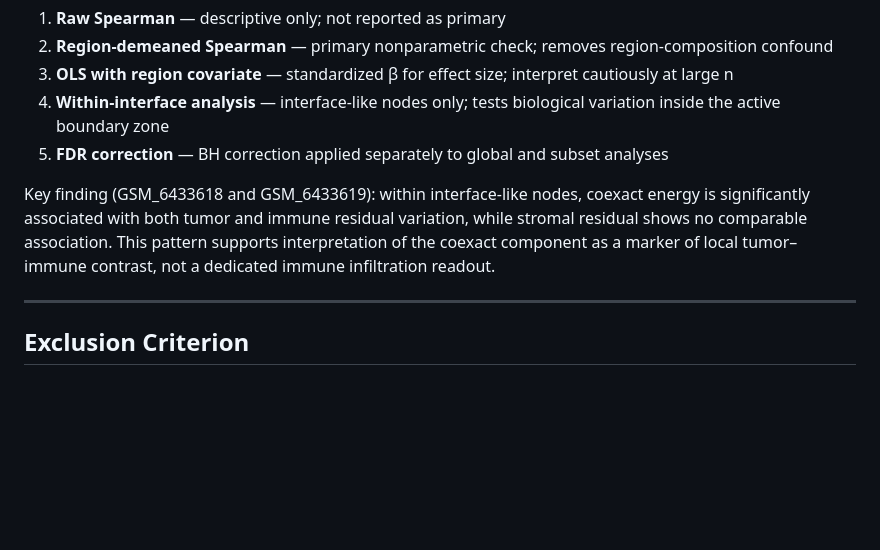
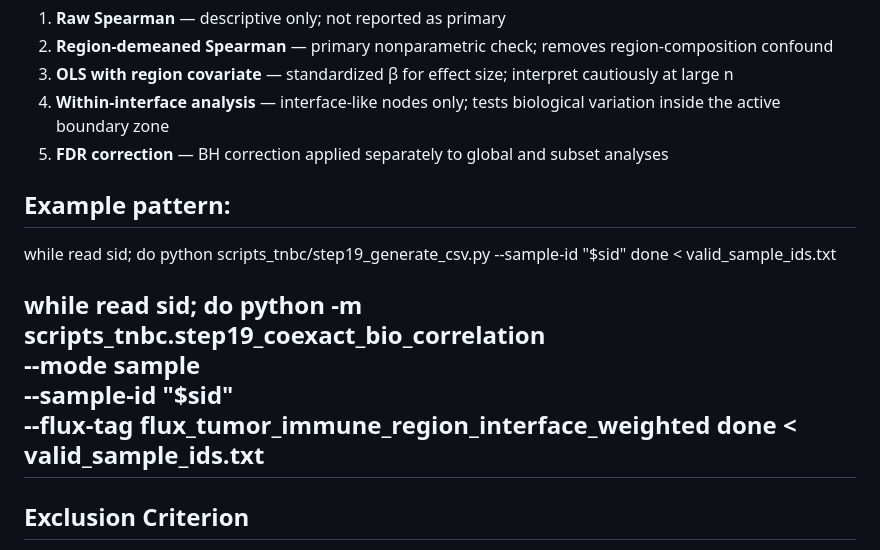
Before and after one commit to Anas-Enoch/Hodge_Laplacian_GNN, a Markdown page: README_TNBC.md, the part around the change. Rendered like a GitHub page; blank space fills up the shorter version.

Commit message:
cohort pipeline

```diff
--- a/README_TNBC.md
+++ b/README_TNBC.md
@@ -154,8 +154,18 @@ The script computes five statistics in sequence:
 4. **Within-interface analysis** — interface-like nodes only; tests biological variation inside the active boundary zone
 5. **FDR correction** — BH correction applied separately to global and subset analyses
 
-Key finding (GSM_6433618 and GSM_6433619): within interface-like nodes, coexact energy is significantly associated with both tumor and immune residual variation, while stromal residual shows no comparable association. This pattern supports interpretation of the coexact component as a marker of local tumor–immune contrast, not a dedicated immune infiltration readout.
+## Example pattern:
 
+while read sid; do
+  python scripts_tnbc/step19_generate_csv.py --sample-id "$sid"
+done < valid_sample_ids.txt
+
+while read sid; do
+  python -m scripts_tnbc.step19_coexact_bio_correlation \
+    --mode sample \
+    --sample-id "$sid" \
+    --flux-tag flux_tumor_immune_region_interface_weighted
+done < valid_sample_ids.txt
 ---
 
 ## Exclusion Criterion
```
